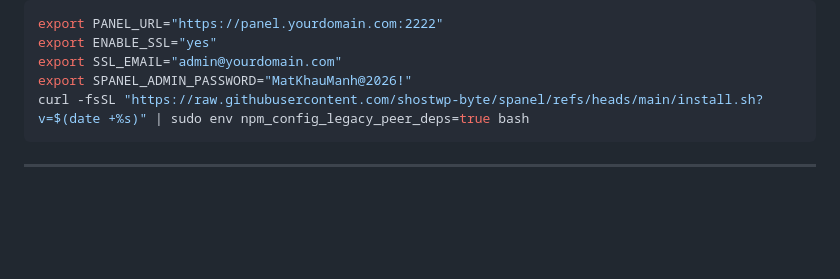
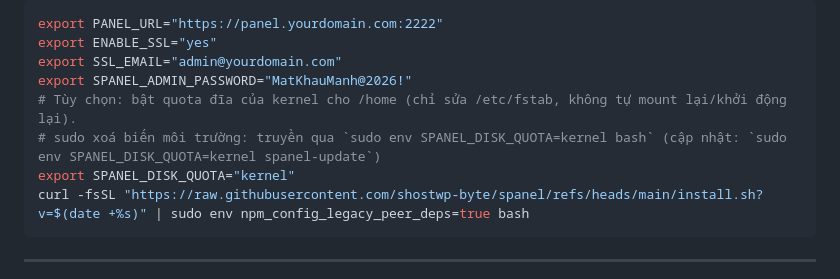
Before and after one commit to shostwp-byte/spanel, a Markdown page: docs/INSTALLATION_AND_UPDATE.md, the part around the change. Rendered like a GitHub page; blank space fills up the shorter version.

````diff
--- a/docs/INSTALLATION_AND_UPDATE.md
+++ b/docs/INSTALLATION_AND_UPDATE.md
@@ -53,6 +53,9 @@ export PANEL_URL="https://panel.yourdomain.com:2222"
 export ENABLE_SSL="yes"
 export SSL_EMAIL="admin@yourdomain.com"
 export SPANEL_ADMIN_PASSWORD="MatKhauManh@2026!"
+# Tùy chọn: bật quota đĩa của kernel cho /home (chỉ sửa /etc/fstab, không tự mount lại/khởi động lại).
+# sudo xoá biến môi trường: truyền qua `sudo env SPANEL_DISK_QUOTA=kernel bash` (cập nhật: `sudo env SPANEL_DISK_QUOTA=kernel spanel-update`)
+export SPANEL_DISK_QUOTA="kernel"
 curl -fsSL "https://raw.githubusercontent.com/shostwp-byte/spanel/refs/heads/main/install.sh?v=$(date +%s)" | sudo env npm_config_legacy_peer_deps=true bash
 ```
 
````
Also changed, not shown: docs/ADMIN_AND_CLI_GUIDE.md (+12 -0 lines).
